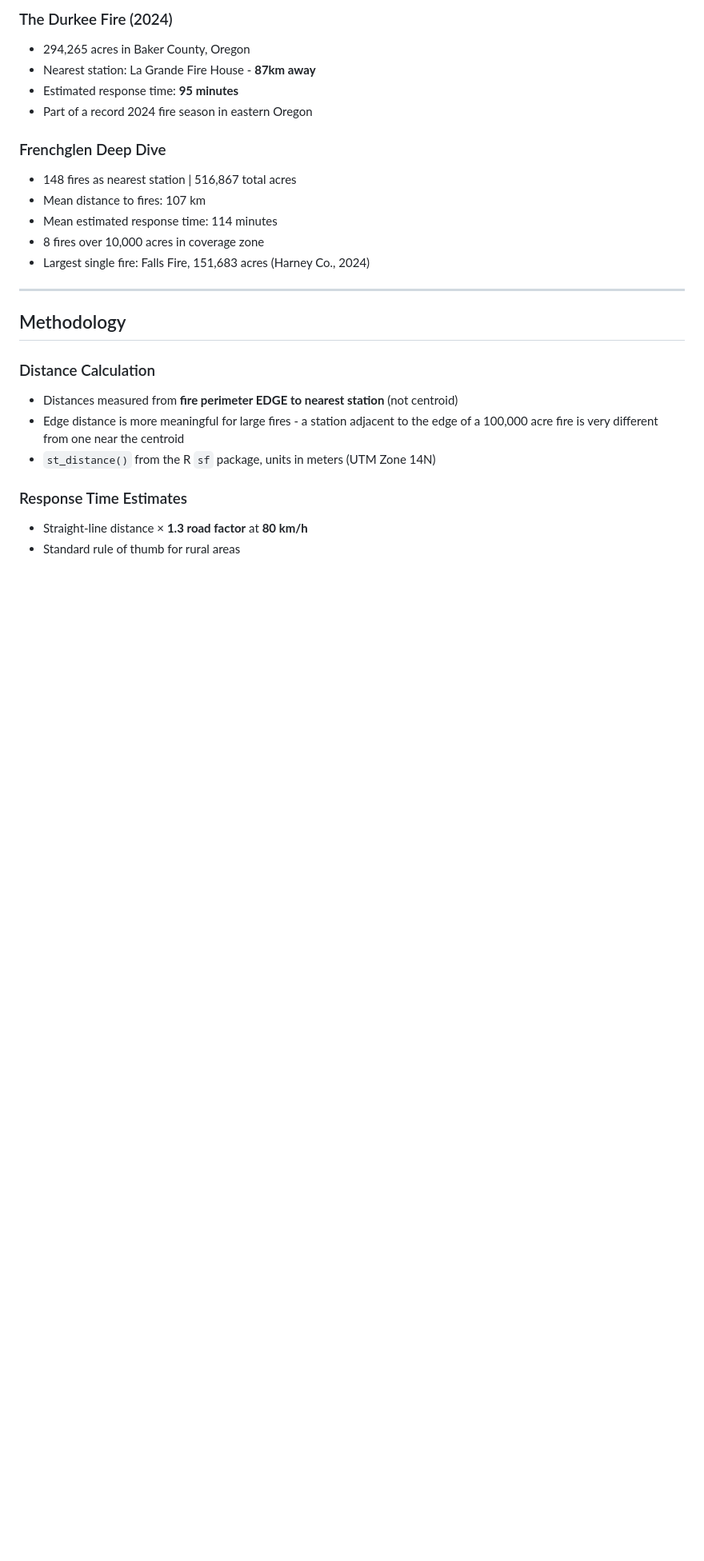
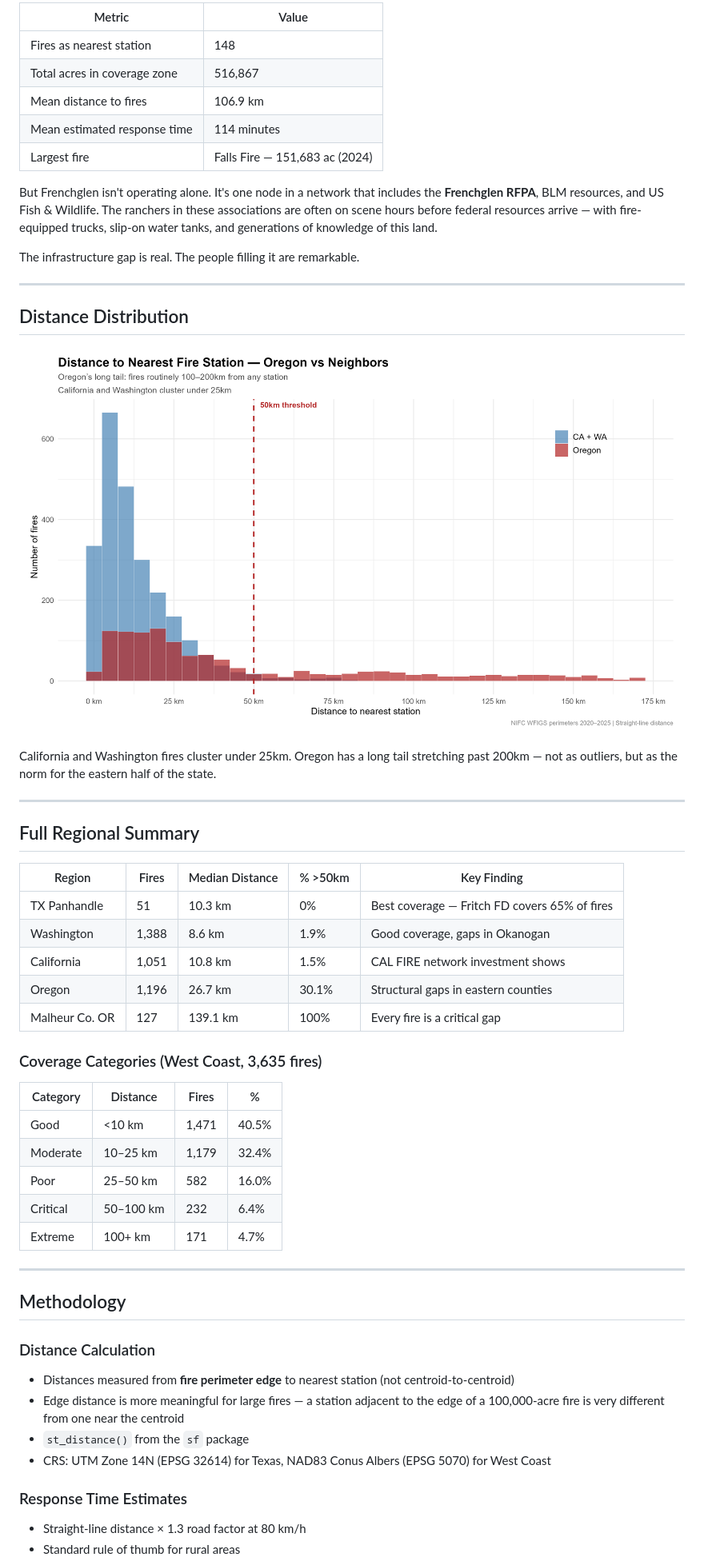
Before and after one commit to bdgroves/wildfire-response-gaps, a Markdown page: README.md, the part around one of its changes. Shown at 80% size. Drawn GitHub-style; blank space fills up the shorter version.

```diff
--- a/README.md
+++ b/README.md
@@ -58,29 +57,67 @@ The infrastructure gap is real - the people filling it are remarkable.
 
-### The Durkee Fire (2024)
-- 294,265 acres in Baker County, Oregon
-- Nearest station: La Grande Fire House - **87km away**
-- Estimated response time: **95 minutes**
-- Part of a record 2024 fire season in eastern Oregon
+| Metric | Value |
+|--------|-------|
+| Fires as nearest station | 148 |
+| Total acres in coverage zone | 516,867 |
+| Mean distance to fires | 106.9 km |
+| Mean estimated response time | 114 minutes |
+| Largest fire | Falls Fire — 151,683 ac (2024) |
 
-### Frenchglen Deep Dive
-- 148 fires as nearest station | 516,867 total acres
-- Mean distance to fires: 107 km
-- Mean estimated response time: 114 minutes
-- 8 fires over 10,000 acres in coverage zone
-- Largest single fire: Falls Fire, 151,683 acres (Harney Co., 2024)
+But Frenchglen isn't operating alone. It's one node in a network that
+includes the **Frenchglen RFPA**, BLM resources, and US Fish & Wildlife.
+The ranchers in these associations are often on scene hours before federal
+resources arrive — with fire-equipped trucks, slip-on water tanks, and
+generations of knowledge of this land.
+
+The infrastructure gap is real. The people filling it are remarkable.
+
+---
+
+## Distance Distribution
+
+![Distance Histogram](output/figures/oregon_distance_histogram.png)
+
+California and Washington fires cluster under 25km. Oregon has a long tail
+stretching past 200km — not as outliers, but as the norm for the eastern
+half of the state.
+
+---
+
+## Full Regional Summary
+
+| Region | Fires | Median Distance | % >50km | Key Finding |
+|--------|-------|----------------|---------|-------------|
+| TX Panhandle | 51 | 10.3 km | 0% | Best coverage — Fritch FD covers 65% of fires |
+| Washington | 1,388 | 8.6 km | 1.9% | Good coverage, gaps in Okanogan |
+| California | 1,051 | 10.8 km | 1.5% | CAL FIRE network investment shows |
+| Oregon | 1,196 | 26.7 km | 30.1% | Structural gaps in eastern counties |
+| Malheur Co. OR | 127 | 139.1 km | 100% | Every fire is a critical gap |
+
+### Coverage Categories (West Coast, 3,635 fires)
+
+| Category | Distance | Fires | % |
+|----------|----------|-------|---|
+| Good | <10 km | 1,471 | 40.5% |
+| Moderate | 10–25 km | 1,179 | 32.4% |
+| Poor | 25–50 km | 582 | 16.0% |
+| Critical | 50–100 km | 232 | 6.4% |
+| Extreme | 100+ km | 171 | 4.7% |
 
 ---
 
 ## Methodology
 
 ### Distance Calculation
-- Distances measured from **fire perimeter EDGE to nearest station**
-  (not centroid)
-- Edge distance is more meaningful for large fires - a station adjacent
-  to the edge of a 100,000 acre fire is very different from one near the centroid
-- `st_distance()` from the R `sf` package, units in meters (UTM Zone 14N)
+- Distances measured from **fire perimeter edge** to nearest station
+  (not centroid-to-centroid)
+- Edge distance is more meaningful for large fires — a station adjacent
+  to the edge of a 100,000-acre fire is very different from one near
+  the centroid
+- `st_distance()` from the `sf` package
+- CRS: UTM Zone 14N (EPSG 32614) for Texas, NAD83 Conus Albers
+  (EPSG 5070) for West Coast
 
 ### Response Time Estimates
-- Straight-line distance × **1.3 road factor** at **80 km/h**
+- Straight-line distance × 1.3 road factor at 80 km/h
 - Standard rule of thumb for rural areas
 - Actual times on gravel/two-track roads in Malheur and Harney counties
```
Also changed, not shown: other parts of README.md (+131 -58 lines).
